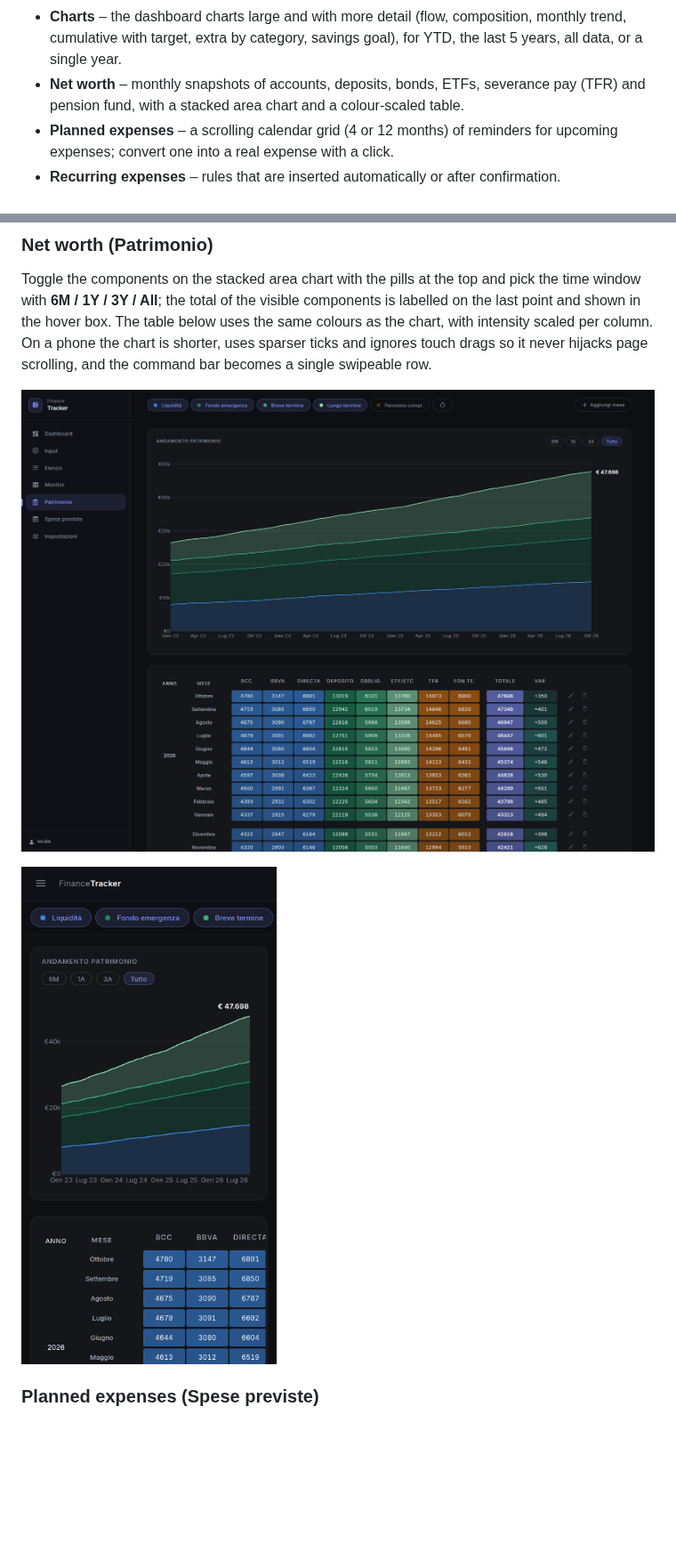
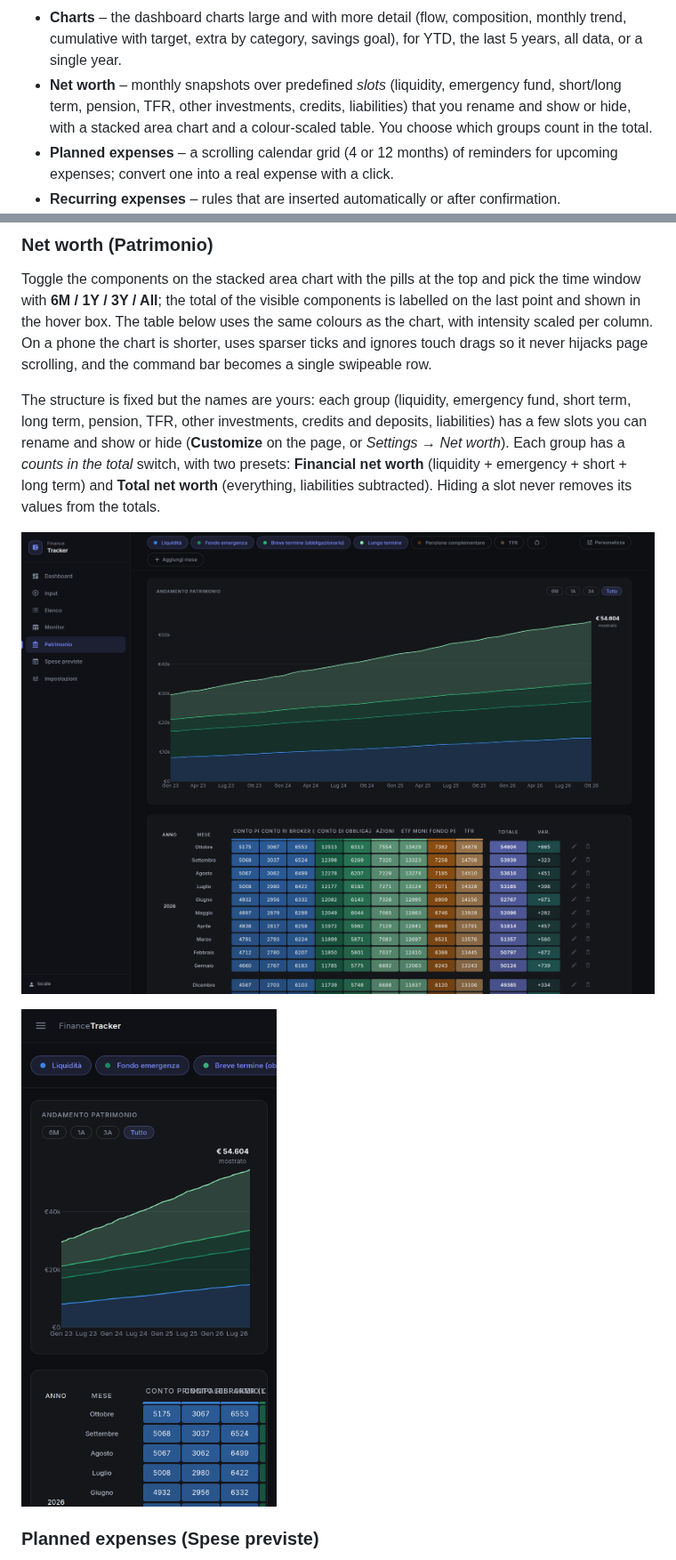
Before and after one commit to ncldlbn/finance_app, a Markdown page: README.md, 2 parts joined by grey strips. Shown at 89% size. Rendered like a GitHub page; pictures changed too: docs/screenshots/mobile-net-worth.png, docs/screenshots/net-worth.png; blank space fills up the shorter version.

```diff
--- a/README.md
+++ b/README.md
@@ -40,8 +40,9 @@ heat-map tables and flow charts — all in a single-user, dark-themed web app.
 - **Charts** – the dashboard charts large and with more detail (flow, composition, monthly trend,
   cumulative with target, extra by category, savings goal), for YTD, the last 5 years, all data, or a
   single year.
-- **Net worth** – monthly snapshots of accounts, deposits, bonds, ETFs, severance pay (TFR) and
-  pension fund, with a stacked area chart and a colour-scaled table.
+- **Net worth** – monthly snapshots over predefined *slots* (liquidity, emergency fund, short/long
+  term, pension, TFR, other investments, credits, liabilities) that you rename and show or hide, with a
+  stacked area chart and a colour-scaled table. You choose which groups count in the total.
 - **Planned expenses** – a scrolling calendar grid (4 or 12 months) of reminders for upcoming
   expenses; convert one into a real expense with a click.
 - **Recurring expenses** – rules that are inserted automatically or after confirmation.
@@ -138,6 +139,12 @@ with **6M / 1Y / 3Y / All**; the total of the visible components is labelled on
 shown in the hover box. The table below uses the same colours as the chart, with intensity scaled per
 column. On a phone the chart is shorter, uses sparser ticks and ignores touch drags so it never hijacks
 page scrolling, and the command bar becomes a single swipeable row.
+
+The structure is fixed but the names are yours: each group (liquidity, emergency fund, short term, long term,
+pension, TFR, other investments, credits and deposits, liabilities) has a few slots you can rename and show or
+hide (**Customize** on the page, or *Settings → Net worth*). Each group has a *counts in the total* switch, with
+two presets: **Financial net worth** (liquidity + emergency + short + long term) and **Total net worth**
+(everything, liabilities subtracted). Hiding a slot never removes its values from the totals.
 
 ![Net worth](docs/screenshots/net-worth.png)
 
```
Also changed, not shown: other parts of README.md (+10 -5 lines), docs/screenshots/settings.png, 13 other files.
